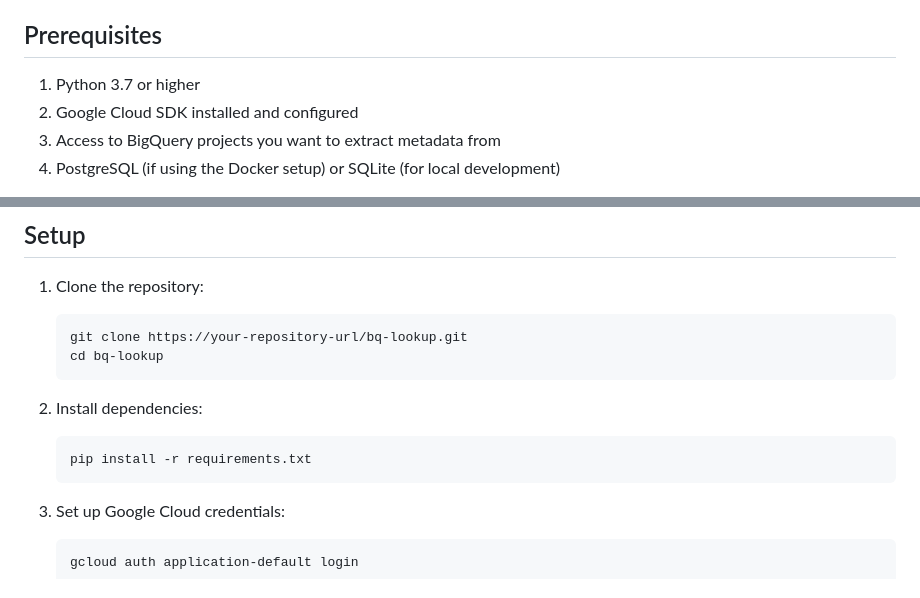
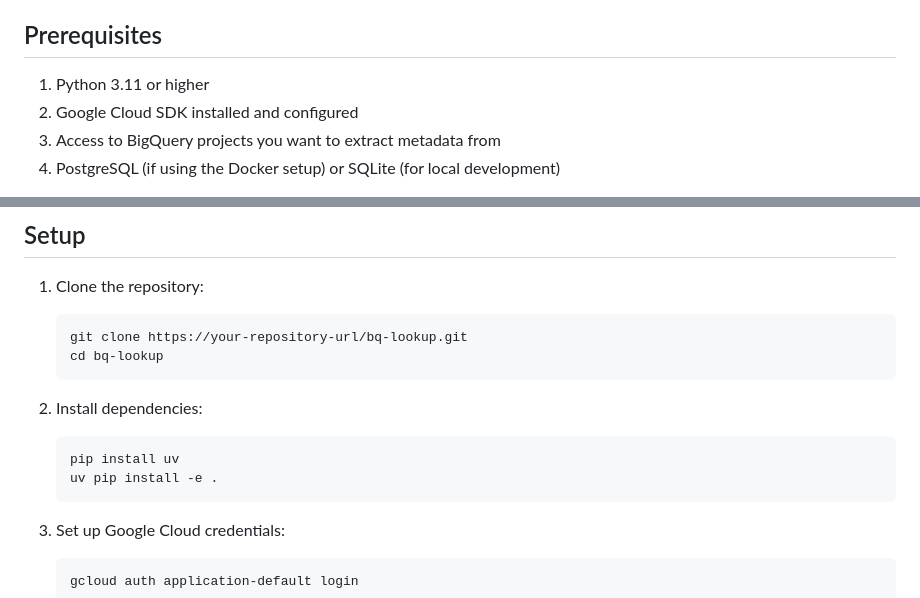
Before and after one commit to erictt/bq-metadata-search, a Markdown page: USAGE.md, 2 parts joined by grey strips. Drawn GitHub-style.

````diff
--- a/USAGE.md
+++ b/USAGE.md
@@ -4,7 +4,7 @@ This guide explains how to use the BigQuery Metadata Search application.
 
 ## Prerequisites
 
-1. Python 3.7 or higher
+1. Python 3.11 or higher
 2. Google Cloud SDK installed and configured
 3. Access to BigQuery projects you want to extract metadata from
 4. PostgreSQL (if using the Docker setup) or SQLite (for local development)
@@ -19,7 +19,8 @@ This guide explains how to use the BigQuery Metadata Search application.
 
 2. Install dependencies:
    ```
-   pip install -r requirements.txt
+   pip install uv
+   uv pip install -e .
    ```
 
 3. Set up Google Cloud credentials:
````
Also changed, not shown: other parts of USAGE.md (+61 -4 lines).
